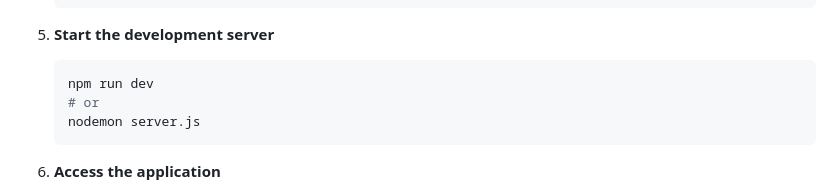
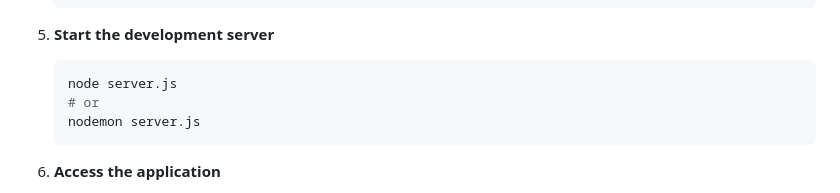
Before and after one commit to egwolk/ws2-ecommerce-project-g15, a Markdown page: README.md, the part around the change. Rendered like a GitHub page.

Commit message:
fix: update development server start command in README for clarity

````diff
--- a/README.md
+++ b/README.md
@@ -219,7 +219,7 @@ Response ← View Template ← Controller ← Service ← Model ← Database
 
 5. **Start the development server**
    ```bash
-   npm run dev
+   node server.js
    # or
    nodemon server.js
    ```
````
